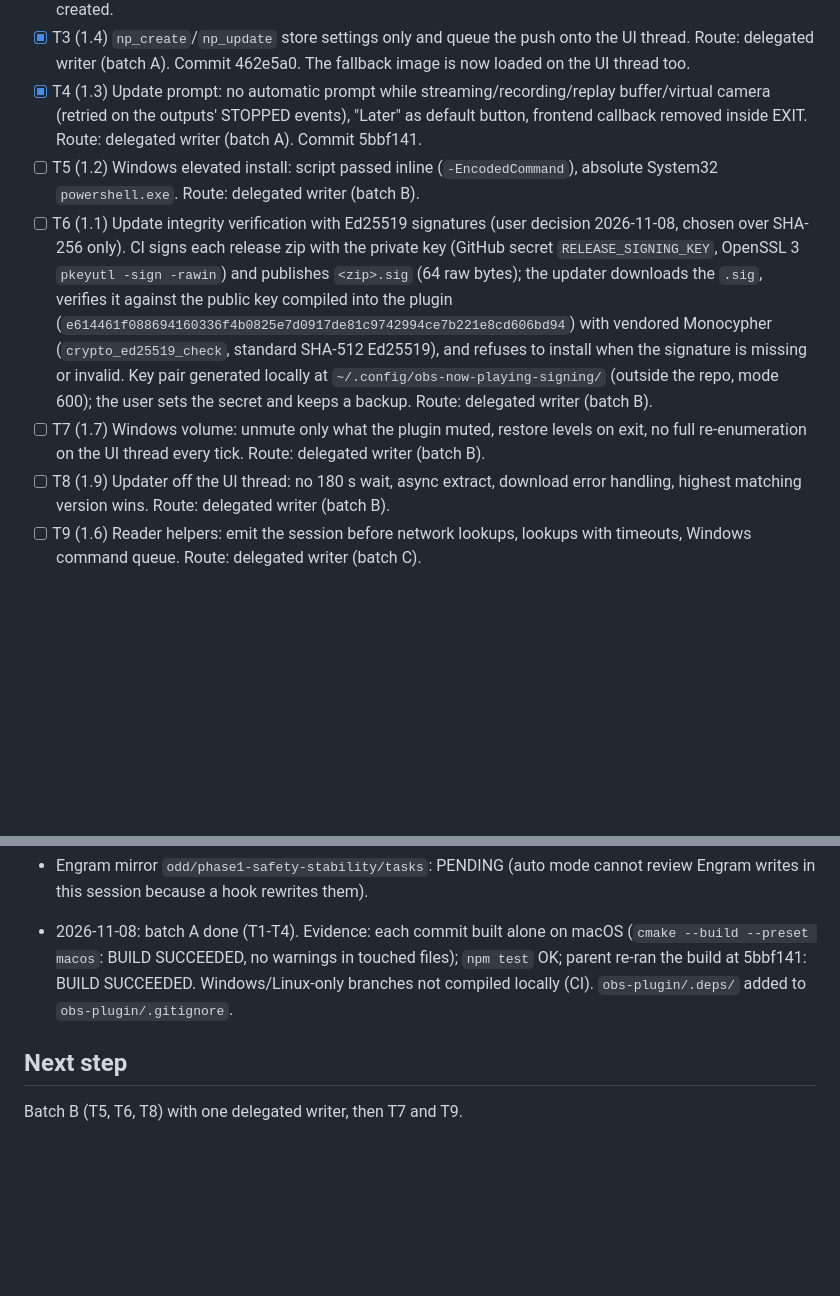
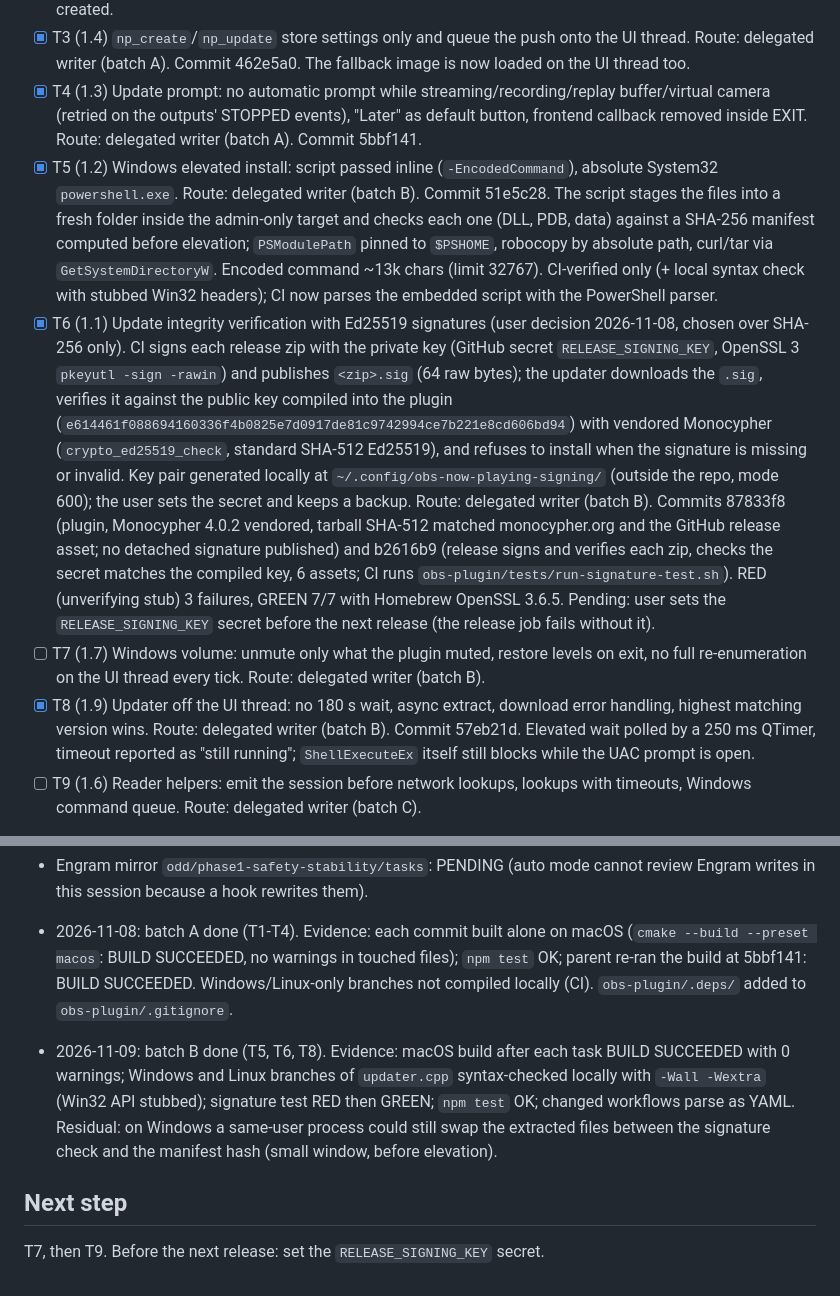
Before and after one commit to alejox/music-now-playing, a Markdown page: odd/tasks/phase1-safety-stability.md, 2 parts joined by grey strips. Drawn GitHub-style; blank space fills up the shorter version.

Commit message:
docs(odd): fase 1, lote B (T5, T6, T8) hecho

```diff
--- a/odd/tasks/phase1-safety-stability.md
+++ b/odd/tasks/phase1-safety-stability.md
@@ -22,10 +22,10 @@ The audit of plugin 1.0.39 found the self-updater installs downloads without int
 - [x] T2 (1.8) Music channel: identify by a private settings marker, check the source id before updating; migrate an existing channel found by name. Route: delegated writer (batch A). Commit ead9721. Known limit: a channel created under another OBS language (old name, no marker) is not adopted; a second one is created.
 - [x] T3 (1.4) `np_create`/`np_update` store settings only and queue the push onto the UI thread. Route: delegated writer (batch A). Commit 462e5a0. The fallback image is now loaded on the UI thread too.
 - [x] T4 (1.3) Update prompt: no automatic prompt while streaming/recording/replay buffer/virtual camera (retried on the outputs' STOPPED events), "Later" as default button, frontend callback removed inside EXIT. Route: delegated writer (batch A). Commit 5bbf141.
-- [ ] T5 (1.2) Windows elevated install: script passed inline (`-EncodedCommand`), absolute System32 `powershell.exe`. Route: delegated writer (batch B).
-- [ ] T6 (1.1) Update integrity verification with Ed25519 signatures (user decision 2026-11-08, chosen over SHA-256 only). CI signs each release zip with the private key (GitHub secret `RELEASE_SIGNING_KEY`, OpenSSL 3 `pkeyutl -sign -rawin`) and publishes `<zip>.sig` (64 raw bytes); the updater downloads the `.sig`, verifies it against the public key compiled into the plugin (`e614461f088694160336f4b0825e7d0917de81c9742994ce7b221e8cd606bd94`) with vendored Monocypher (`crypto_ed25519_check`, standard SHA-512 Ed25519), and refuses to install when the signature is missing or invalid. Key pair generated locally at `~/.config/obs-now-playing-signing/` (outside the repo, mode 600); the user sets the secret and keeps a backup. Route: delegated writer (batch B).
+- [x] T5 (1.2) Windows elevated install: script passed inline (`-EncodedCommand`), absolute System32 `powershell.exe`. Route: delegated writer (batch B). Commit 51e5c28. The script stages the files into a fresh folder inside the admin-only target and checks each one (DLL, PDB, data) against a SHA-256 manifest computed before elevation; `PSModulePath` pinned to `$PSHOME`, robocopy by absolute path, curl/tar via `GetSystemDirectoryW`. Encoded command ~13k chars (limit 32767). CI-verified only (+ local syntax check with stubbed Win32 headers); CI now parses the embedded script with the PowerShell parser.
+- [x] T6 (1.1) Update integrity verification with Ed25519 signatures (user decision 2026-11-08, chosen over SHA-256 only). CI signs each release zip with the private key (GitHub secret `RELEASE_SIGNING_KEY`, OpenSSL 3 `pkeyutl -sign -rawin`) and publishes `<zip>.sig` (64 raw bytes); the updater downloads the `.sig`, verifies it against the public key compiled into the plugin (`e614461f088694160336f4b0825e7d0917de81c9742994ce7b221e8cd606bd94`) with vendored Monocypher (`crypto_ed25519_check`, standard SHA-512 Ed25519), and refuses to install when the signature is missing or invalid. Key pair generated locally at `~/.config/obs-now-playing-signing/` (outside the repo, mode 600); the user sets the secret and keeps a backup. Route: delegated writer (batch B). Commits 87833f8 (plugin, Monocypher 4.0.2 vendored, tarball SHA-512 matched monocypher.org and the GitHub release asset; no detached signature published) and b2616b9 (release signs and verifies each zip, checks the secret matches the compiled key, 6 assets; CI runs `obs-plugin/tests/run-signature-test.sh`). RED (unverifying stub) 3 failures, GREEN 7/7 with Homebrew OpenSSL 3.6.5. Pending: user sets the `RELEASE_SIGNING_KEY` secret before the next release (the release job fails without it).
 - [ ] T7 (1.7) Windows volume: unmute only what the plugin muted, restore levels on exit, no full re-enumeration on the UI thread every tick. Route: delegated writer (batch B).
-- [ ] T8 (1.9) Updater off the UI thread: no 180 s wait, async extract, download error handling, highest matching version wins. Route: delegated writer (batch B).
+- [x] T8 (1.9) Updater off the UI thread: no 180 s wait, async extract, download error handling, highest matching version wins. Route: delegated writer (batch B). Commit 57eb21d. Elevated wait polled by a 250 ms QTimer, timeout reported as "still running"; `ShellExecuteEx` itself still blocks while the UAC prompt is open.
 - [ ] T9 (1.6) Reader helpers: emit the session before network lookups, lookups with timeouts, Windows command queue. Route: delegated writer (batch C).
 
 Route evidence: every task touches non-trivial C++ or helper code whose reading prepares the write (preparation trigger), and batches A/B span 2+ non-trivial files (writer trigger).
@@ -45,5 +45,7 @@ Route evidence: every task touches non-trivial C++ or helper code whose reading
 
 - 2026-11-08: batch A done (T1-T4). Evidence: each commit built alone on macOS (`cmake --build --preset macos`: BUILD SUCCEEDED, no warnings in touched files); `npm test` OK; parent re-ran the build at 5bbf141: BUILD SUCCEEDED. Windows/Linux-only branches not compiled locally (CI). `obs-plugin/.deps/` added to `obs-plugin/.gitignore`.
 
+- 2026-11-09: batch B done (T5, T6, T8). Evidence: macOS build after each task BUILD SUCCEEDED with 0 warnings; Windows and Linux branches of `updater.cpp` syntax-checked locally with `-Wall -Wextra` (Win32 API stubbed); signature test RED then GREEN; `npm test` OK; changed workflows parse as YAML. Residual: on Windows a same-user process could still swap the extracted files between the signature check and the manifest hash (small window, before elevation).
+
 ## Next step
-Batch B (T5, T6, T8) with one delegated writer, then T7 and T9.
+T7, then T9. Before the next release: set the `RELEASE_SIGNING_KEY` secret.
```
